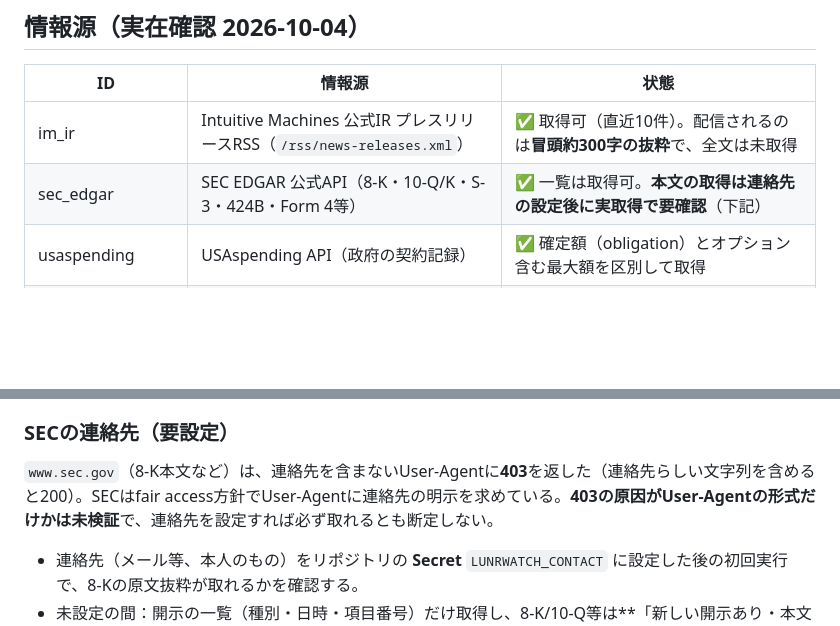
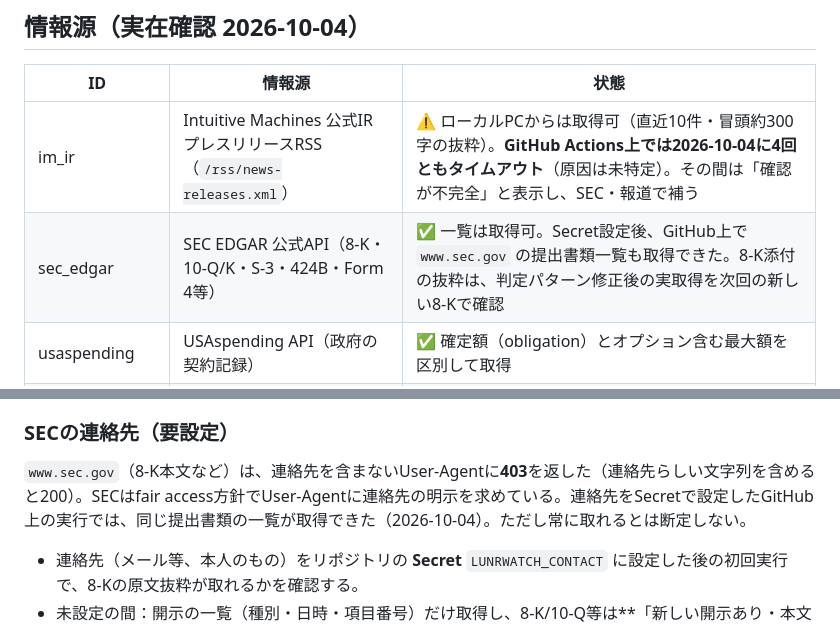
Before and after one commit to k-abe69/lunr-watch, a Markdown page: README.md, 2 parts joined by grey strips. GitHub-like rendering; blank space fills up the shorter version.

Commit message:
README: record verified primary-source status
Co-Authored-By: Claude Sonnet 5.5 <noreply@anthropic.com>

```diff
--- a/README.md
+++ b/README.md
@@ -17,8 +17,8 @@ LUNR（Intuitive Machines）の投資判断に影響しうる「新しい変化
 
 | ID | 情報源 | 状態 |
 |---|---|---|
-| im_ir | Intuitive Machines 公式IR プレスリリースRSS（`/rss/news-releases.xml`） | ✅ 取得可（直近10件）。配信されるのは**冒頭約300字の抜粋**で、全文は未取得 |
-| sec_edgar | SEC EDGAR 公式API（8-K・10-Q/K・S-3・424B・Form 4等） | ✅ 一覧は取得可。**本文の取得は連絡先の設定後に実取得で要確認**（下記） |
+| im_ir | Intuitive Machines 公式IR プレスリリースRSS（`/rss/news-releases.xml`） | ⚠ ローカルPCからは取得可（直近10件・冒頭約300字の抜粋）。**GitHub Actions上では2026-10-04に4回ともタイムアウト**（原因は未特定）。その間は「確認が不完全」と表示し、SEC・報道で補う |
+| sec_edgar | SEC EDGAR 公式API（8-K・10-Q/K・S-3・424B・Form 4等） | ✅ 一覧は取得可。Secret設定後、GitHub上で `www.sec.gov` の提出書類一覧も取得できた。8-K添付の抜粋は、判定パターン修正後の実取得を次回の新しい8-Kで確認 |
 | usaspending | USAspending API（政府の契約記録） | ✅ 確定額（obligation）とオプション含む最大額を区別して取得 |
 | nasa_news / spacenews_* | NASA・SpaceNews のRSS（3ページ分） | ✅ 月面・CLPS等の語が見出しにあるものだけ採用 |
 | gnews_* | Google News RSS検索 | ✅ 報道の集約。株価ページ・値動き記事・別会社は除外 |
@@ -30,7 +30,7 @@ LUNR（Intuitive Machines）の投資判断に影響しうる「新しい変化
 - 未対応・取得できない部分は画面に「未対応」「本文未確認」と表示し、確認済みとは扱わない。
 
 ### SECの連絡先（要設定）
-`www.sec.gov`（8-K本文など）は、連絡先を含まないUser-Agentに**403**を返した（連絡先らしい文字列を含めると200）。SECはfair access方針でUser-Agentに連絡先の明示を求めている。**403の原因がUser-Agentの形式だけかは未検証**で、連絡先を設定すれば必ず取れるとも断定しない。
+`www.sec.gov`（8-K本文など）は、連絡先を含まないUser-Agentに**403**を返した（連絡先らしい文字列を含めると200）。SECはfair access方針でUser-Agentに連絡先の明示を求めている。連絡先をSecretで設定したGitHub上の実行では、同じ提出書類の一覧が取得できた（2026-10-04）。ただし常に取れるとは断定しない。
 - 連絡先（メール等、本人のもの）をリポジトリの **Secret** `LUNRWATCH_CONTACT` に設定した後の初回実行で、8-Kの原文抜粋が取れるかを確認する。
 - 未設定の間：開示の一覧（種別・日時・項目番号）だけ取得し、8-K/10-Q等は**「新しい開示あり・本文未確認」として要確認**に表示する。本文の内容は評価しない。
 
```
